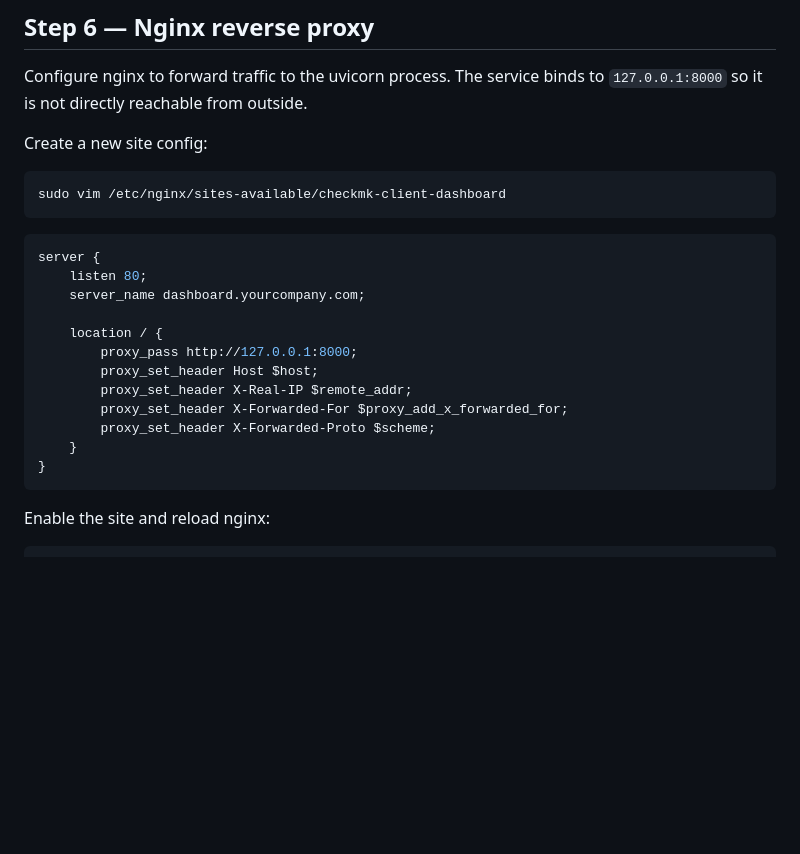
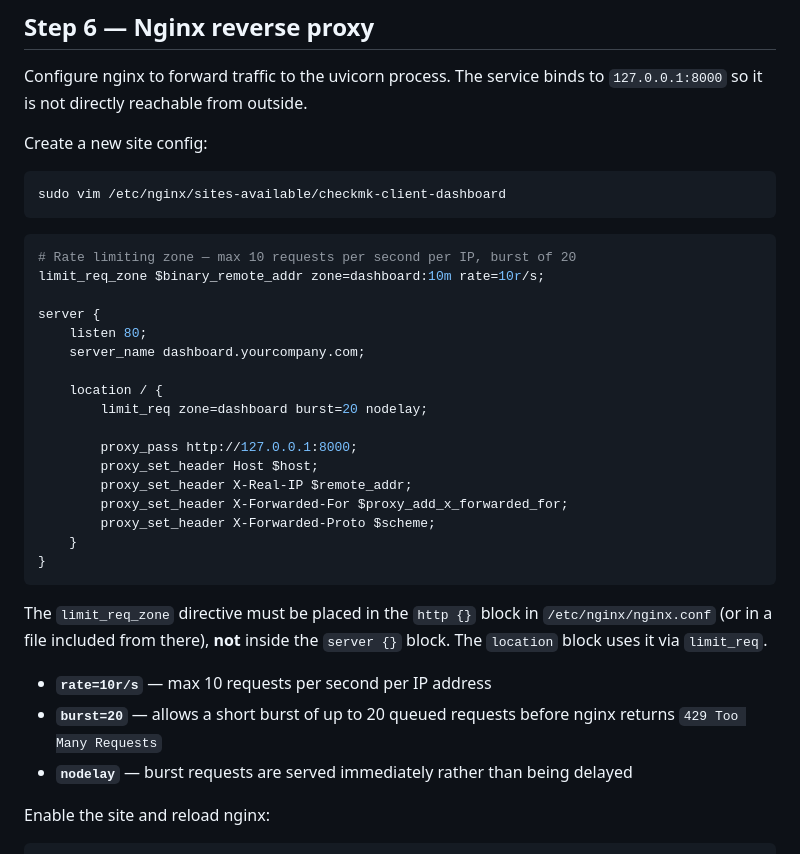
Before and after one commit to Timdebruijn/checkmk-dashboard, a Markdown page: README.md, the part around the change. Rendered like a GitHub page; blank space fills up the shorter version.

Commit message:
Add nginx rate limiting to prevent API hammering

````diff
--- a/README.md
+++ b/README.md
@@ -196,11 +196,16 @@ sudo vim /etc/nginx/sites-available/checkmk-client-dashboard
 ```
 
 ```nginx
+# Rate limiting zone — max 10 requests per second per IP, burst of 20
+limit_req_zone $binary_remote_addr zone=dashboard:10m rate=10r/s;
+
 server {
     listen 80;
     server_name dashboard.yourcompany.com;
 
     location / {
+        limit_req zone=dashboard burst=20 nodelay;
+
         proxy_pass http://127.0.0.1:8000;
         proxy_set_header Host $host;
         proxy_set_header X-Real-IP $remote_addr;
@@ -209,6 +214,12 @@ server {
     }
 }
 ```
+
+The `limit_req_zone` directive must be placed in the `http {}` block in `/etc/nginx/nginx.conf` (or in a file included from there), **not** inside the `server {}` block. The `location` block uses it via `limit_req`.
+
+- **`rate=10r/s`** — max 10 requests per second per IP address
+- **`burst=20`** — allows a short burst of up to 20 queued requests before nginx returns `429 Too Many Requests`
+- **`nodelay`** — burst requests are served immediately rather than being delayed
 
 Enable the site and reload nginx:
 
````
